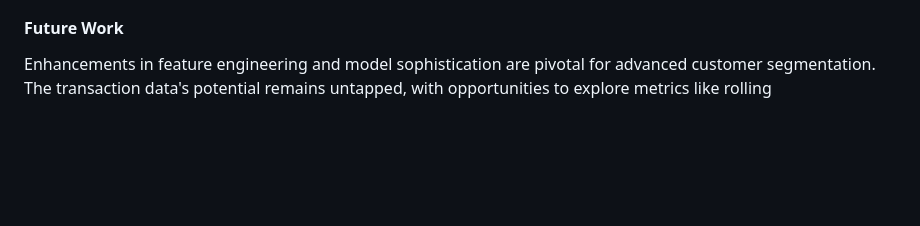
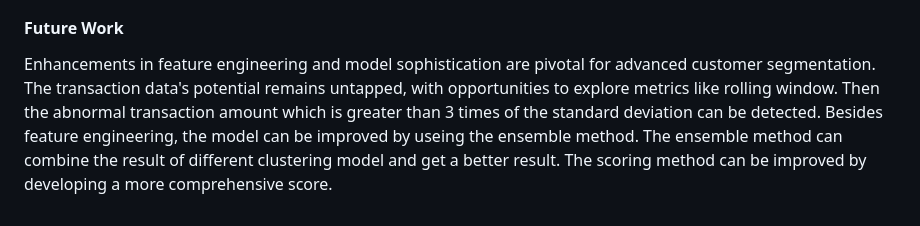
Before and after one commit to yichuang25/Customer_Segementation_Exercise, a Markdown page: README.md, the part around the change. Rendered like a GitHub page; blank space fills up the shorter version.

```diff
--- a/README.md
+++ b/README.md
@@ -243,4 +243,4 @@ The K-Means clustering model exhibited the highest score but identified only two
 Analysis of variance within clusters highlighted the top 10 features, primarily demographic data and transaction averages over a 30-day window for deposits and loan payments. These findings align with domain knowledge, underscoring the utility of feature importance in explaining clusters and aiding bank decision-making.
 
 #### Future Work
-Enhancements in feature engineering and model sophistication are pivotal for advanced customer segmentation. The transaction data's potential remains untapped, with opportunities to explore metrics like rolling
+Enhancements in feature engineering and model sophistication are pivotal for advanced customer segmentation. The transaction data's potential remains untapped, with opportunities to explore metrics like rolling window. Then the abnormal transaction amount which is greater than 3 times of the standard deviation can be detected. Besides feature engineering, the model can be improved by useing the ensemble method. The ensemble method can combine the result of different clustering model and get a better result. The scoring method can be improved by developing a more comprehensive score.
```
